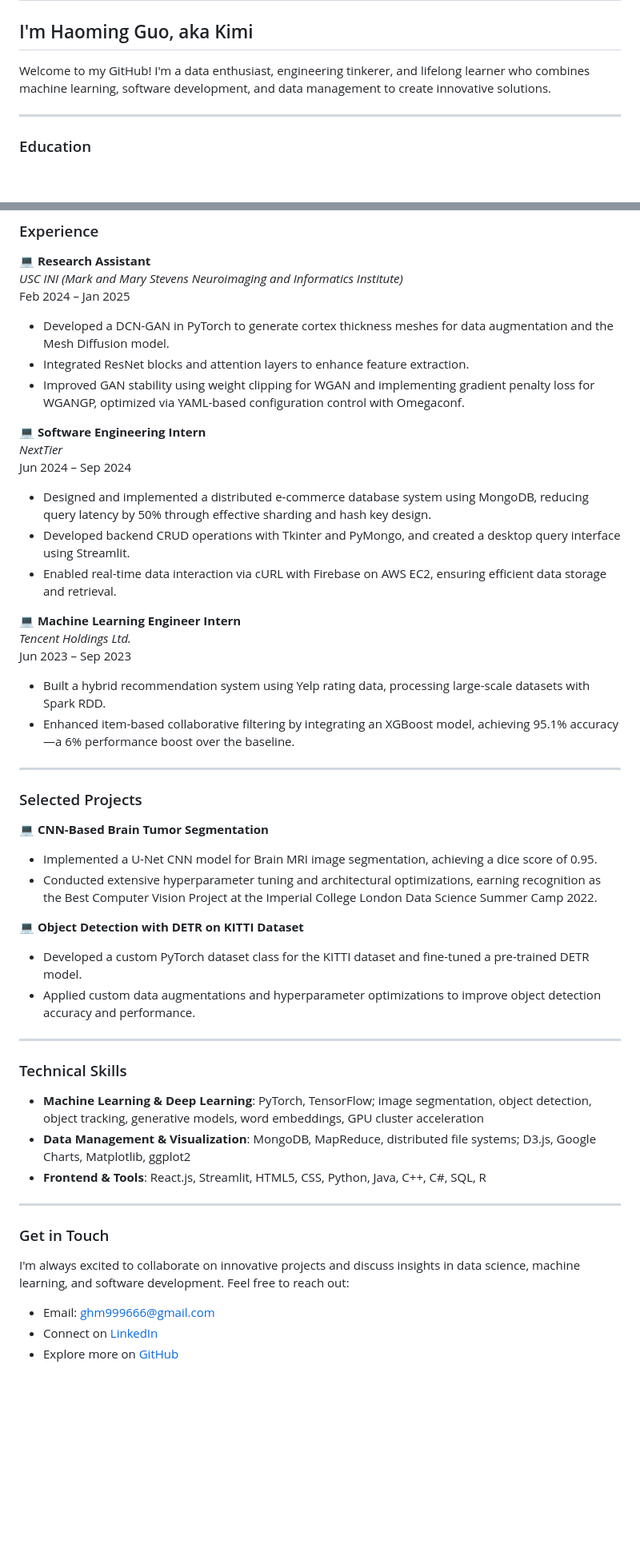
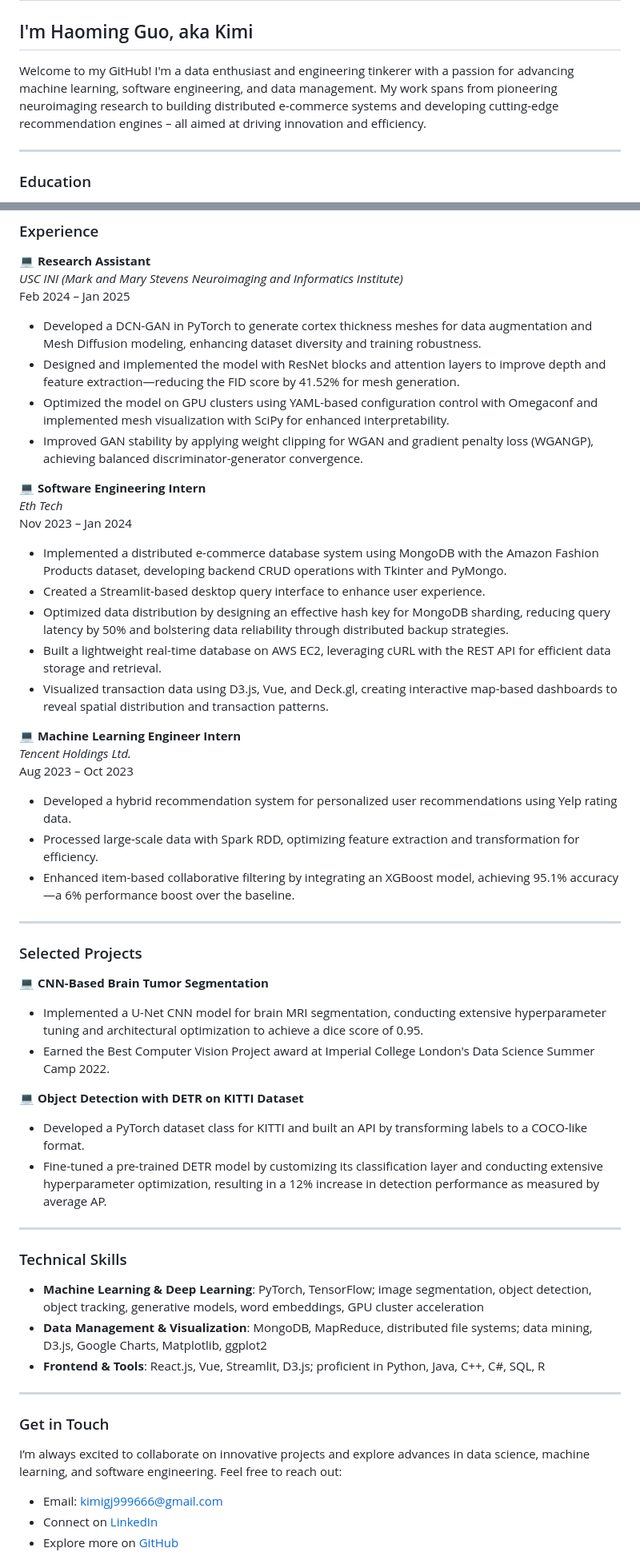
Before and after one commit to Kym1ng/Kym1ng, a Markdown page: README.md, 2 parts joined by grey strips. Shown: that part at 80% size. Drawn GitHub-style; blank space fills up the shorter version.

```diff
--- a/README.md
+++ b/README.md
@@ -2,7 +2,7 @@
 
 ## I'm Haoming Guo, aka Kimi
 
-Welcome to my GitHub! I'm a data enthusiast, engineering tinkerer, and lifelong learner who combines machine learning, software development, and data management to create innovative solutions.
+Welcome to my GitHub! I'm a data enthusiast and engineering tinkerer with a passion for advancing machine learning, software engineering, and data management. My work spans from pioneering neuroimaging research to building distributed e-commerce systems and developing cutting-edge recommendation engines – all aimed at driving innovation and efficiency.
 
 ---
 
@@ -27,21 +27,25 @@ Welcome to my GitHub! I'm a data enthusiast, engineering tinkerer, and lifelong
 💻 **Research Assistant**
 *USC INI (Mark and Mary Stevens Neuroimaging and Informatics Institute)*
 Feb 2024 – Jan 2025
-- Developed a DCN-GAN in PyTorch to generate cortex thickness meshes for data augmentation and the Mesh Diffusion model.
-- Integrated ResNet blocks and attention layers to enhance feature extraction.
-- Improved GAN stability using weight clipping for WGAN and implementing gradient penalty loss for WGANGP, optimized via YAML-based configuration control with Omegaconf.
+- Developed a DCN-GAN in PyTorch to generate cortex thickness meshes for data augmentation and Mesh Diffusion modeling, enhancing dataset diversity and training robustness.
+- Designed and implemented the model with ResNet blocks and attention layers to improve depth and feature extraction—reducing the FID score by 41.52% for mesh generation.
+- Optimized the model on GPU clusters using YAML-based configuration control with Omegaconf and implemented mesh visualization with SciPy for enhanced interpretability.
+- Improved GAN stability by applying weight clipping for WGAN and gradient penalty loss (WGANGP), achieving balanced discriminator-generator convergence.
 
 💻 **Software Engineering Intern**
-*NextTier*
-Jun 2024 – Sep 2024
-- Designed and implemented a distributed e-commerce database system using MongoDB, reducing query latency by 50% through effective sharding and hash key design.
-- Developed backend CRUD operations with Tkinter and PyMongo, and created a desktop query interface using Streamlit.
-- Enabled real-time data interaction via cURL with Firebase on AWS EC2, ensuring efficient data storage and retrieval.
+*Eth Tech*
+Nov 2023 – Jan 2024
+- Implemented a distributed e-commerce database system using MongoDB with the Amazon Fashion Products dataset, developing backend CRUD operations with Tkinter and PyMongo.
+- Created a Streamlit-based desktop query interface to enhance user experience.
+- Optimized data distribution by designing an effective hash key for MongoDB sharding, reducing query latency by 50% and bolstering data reliability through distributed backup strategies.
+- Built a lightweight real-time database on AWS EC2, leveraging cURL with the REST API for efficient data storage and retrieval.
+- Visualized transaction data using D3.js, Vue, and Deck.gl, creating interactive map-based dashboards to reveal spatial distribution and transaction patterns.
 
 💻 **Machine Learning Engineer Intern**
 *Tencent Holdings Ltd.*
-Jun 2023 – Sep 2023
-- Built a hybrid recommendation system using Yelp rating data, processing large-scale datasets with Spark RDD.
+Aug 2023 – Oct 2023
+- Developed a hybrid recommendation system for personalized user recommendations using Yelp rating data.
+- Processed large-scale data with Spark RDD, optimizing feature extraction and transformation for efficiency.
 - Enhanced item-based collaborative filtering by integrating an XGBoost model, achieving 95.1% accuracy—a 6% performance boost over the baseline.
 
 ---
@@ -49,28 +53,28 @@ Jun 2023 – Sep 2023
 ### Selected Projects
 
 💻 **CNN-Based Brain Tumor Segmentation**
-- Implemented a U-Net CNN model for Brain MRI image segmentation, achieving a dice score of 0.95.
-- Conducted extensive hyperparameter tuning and architectural optimizations, earning recognition as the Best Computer Vision Project at the Imperial College London Data Science Summer Camp 2022.
+- Implemented a U-Net CNN model for brain MRI segmentation, conducting extensive hyperparameter tuning and architectural optimization to achieve a dice score of 0.95.
+- Earned the Best Computer Vision Project award at Imperial College London's Data Science Summer Camp 2022.
 
 💻 **Object Detection with DETR on KITTI Dataset**
-- Developed a custom PyTorch dataset class for the KITTI dataset and fine-tuned a pre-trained DETR model.
-- Applied custom data augmentations and hyperparameter optimizations to improve object detection accuracy and performance.
+- Developed a PyTorch dataset class for KITTI and built an API by transforming labels to a COCO-like format.
+- Fine-tuned a pre-trained DETR model by customizing its classification layer and conducting extensive hyperparameter optimization, resulting in a 12% increase in detection performance as measured by average AP.
 
 ---
 
 ### Technical Skills
 
 - **Machine Learning & Deep Learning**: PyTorch, TensorFlow; image segmentation, object detection, object tracking, generative models, word embeddings, GPU cluster acceleration
-- **Data Management & Visualization**: MongoDB, MapReduce, distributed file systems; D3.js, Google Charts, Matplotlib, ggplot2
-- **Frontend & Tools**: React.js, Streamlit, HTML5, CSS, Python, Java, C++, C#, SQL, R
+- **Data Management & Visualization**: MongoDB, MapReduce, distributed file systems; data mining, D3.js, Google Charts, Matplotlib, ggplot2
+- **Frontend & Tools**: React.js, Vue, Streamlit, D3.js; proficient in Python, Java, C++, C#, SQL, R
 
 ---
 
 ### Get in Touch
 
-I'm always excited to collaborate on innovative projects and discuss insights in data science, machine learning, and software development. Feel free to reach out:
+I’m always excited to collaborate on innovative projects and explore advances in data science, machine learning, and software engineering. Feel free to reach out:
 
-- Email: [ghm999666@gmail.com](mailto:ghm999666@gmail.com)
+- Email: [kimigj999666@gmail.com](mailto:kimigj999666@gmail.com)
 - Connect on [LinkedIn](https://www.linkedin.com/in/kimi-haoming/)
 - Explore more on [GitHub](https://github.com/Kym1ng)
 
```
